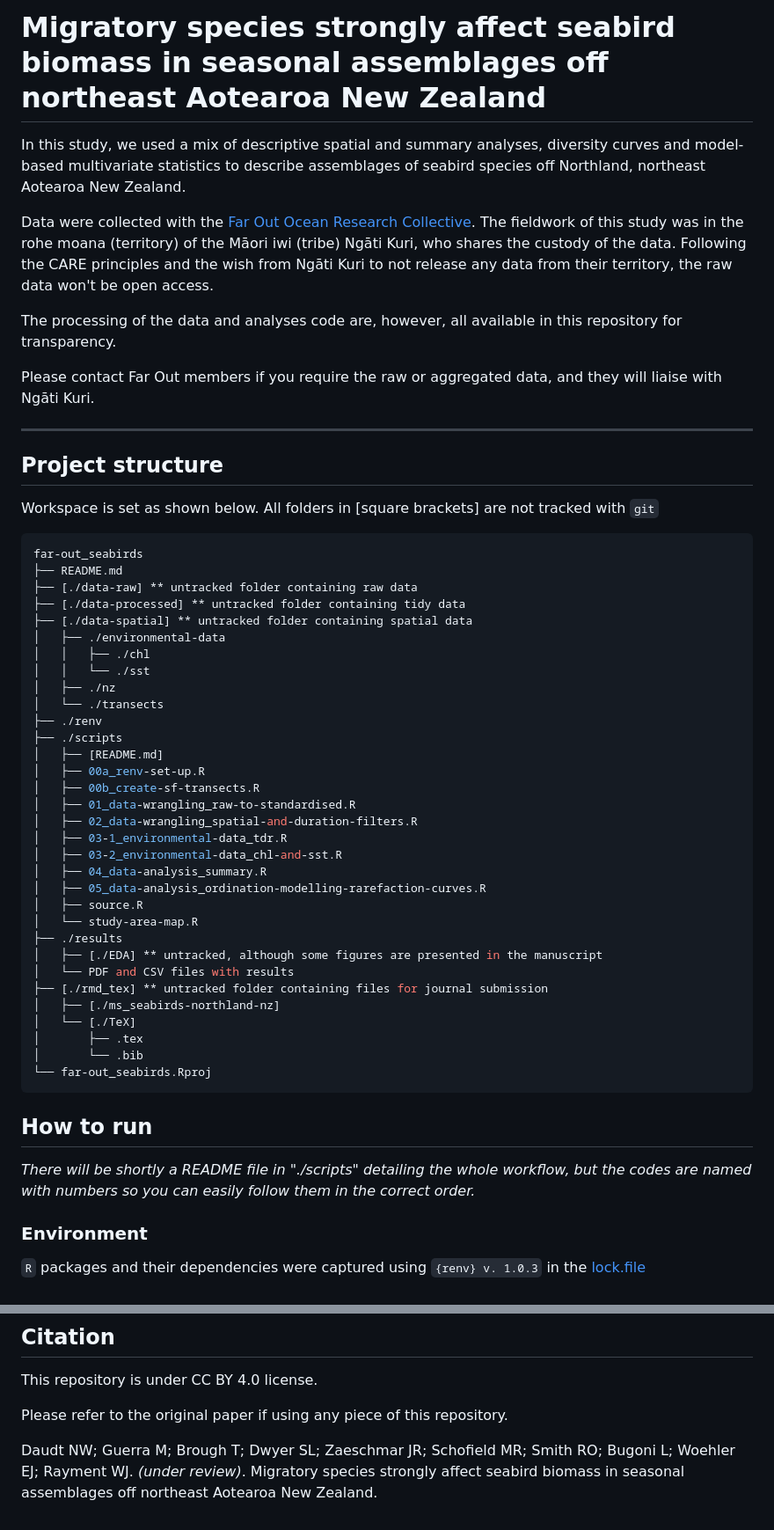
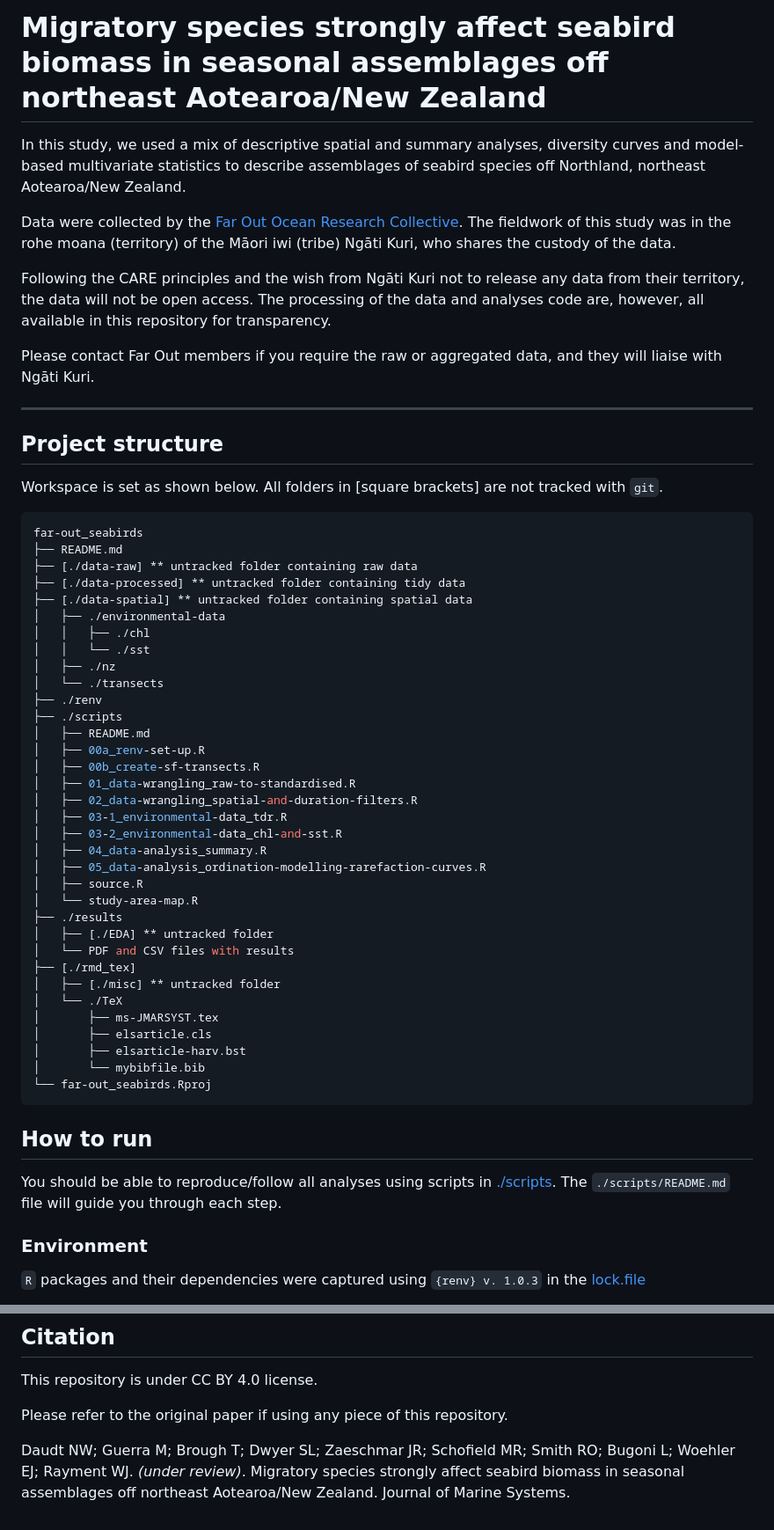
Before and after one commit to nwdaudt/far-out_seabirds, a Markdown page: README.md, 2 parts joined by grey strips. Shown at 88% size. Drawn GitHub-style.

````diff
--- a/README.md
+++ b/README.md
@@ -1,10 +1,10 @@
-# Migratory species strongly affect seabird biomass in seasonal assemblages off northeast Aotearoa New Zealand
+# Migratory species strongly affect seabird biomass in seasonal assemblages off northeast Aotearoa/New Zealand
 
-In this study, we used a mix of descriptive spatial and summary analyses, diversity curves and model-based multivariate statistics to describe assemblages of seabird species off Northland, northeast Aotearoa New Zealand.
+In this study, we used a mix of descriptive spatial and summary analyses, diversity curves and model-based multivariate statistics to describe assemblages of seabird species off Northland, northeast Aotearoa/New Zealand.
 
-Data were collected with the [Far Out Ocean Research Collective](https://www.farout.org.nz/). The fieldwork of this study was in the rohe moana (territory) of the Māori iwi (tribe) Ngāti Kuri, who shares the custody of the data. Following the CARE principles and the wish from Ngāti Kuri to not release any data from their territory, the raw data won't be open access.
+Data were collected by the [Far Out Ocean Research Collective](https://www.farout.org.nz/). The fieldwork of this study was in the rohe moana (territory) of the Māori iwi (tribe) Ngāti Kuri, who shares the custody of the data.
 
-The processing of the data and analyses code are, however, all available in this repository for transparency.
+Following the CARE principles and the wish from Ngāti Kuri not to release any data from their territory, the data will not be open access. The processing of the data and analyses code are, however, all available in this repository for transparency.
 
 Please contact Far Out members if you require the raw or aggregated data, and they will liaise with Ngāti Kuri.
 
@@ -12,7 +12,7 @@ Please contact Far Out members if you require the raw or aggregated data, and th
 
 ## Project structure
 
-Workspace is set as shown below. All folders in [square brackets] are not tracked with `git`
+Workspace is set as shown below. All folders in [square brackets] are not tracked with `git`.
 
 ```shell
 far-out_seabirds
@@ -27,7 +27,7 @@ far-out_seabirds
 │   └── ./transects
 ├── ./renv
 ├── ./scripts
-│   ├── [README.md]
+│   ├── README.md
 │   ├── 00a_renv-set-up.R
 │   ├── 00b_create-sf-transects.R
 │   ├── 01_data-wrangling_raw-to-standardised.R
@@ -39,19 +39,21 @@ far-out_seabirds
 │   ├── source.R
 │   └── study-area-map.R
 ├── ./results
-│   ├── [./EDA] ** untracked, although some figures are presented in the manuscript
+│   ├── [./EDA] ** untracked folder
 │   └── PDF and CSV files with results
-├── [./rmd_tex] ** untracked folder containing files for journal submission
-│   ├── [./ms_seabirds-northland-nz]
-│   └── [./TeX]
-│       ├── .tex
-│       └── .bib
+├── [./rmd_tex]
+│   ├── [./misc] ** untracked folder
+│   └── ./TeX
+│       ├── ms-JMARSYST.tex
+│       ├── elsarticle.cls
+│       ├── elsarticle-harv.bst
+│       └── mybibfile.bib
 └── far-out_seabirds.Rproj
 ```
 
 ## How to run
 
-*There will be shortly a README file in "./scripts" detailing the whole workflow, but the codes are named with numbers so you can easily follow them in the correct order.*
+You should be able to reproduce/follow all analyses using scripts in [./scripts](https://github.com/nwdaudt/far-out_seabirds/tree/main/scripts). The `./scripts/README.md` file will guide you through each step.
 
 ### Environment
 
@@ -90,4 +92,4 @@ This repository is under CC BY 4.0 license.
 
 Please refer to the original paper if using any piece of this repository.
 
-Daudt NW; Guerra M; Brough T; Dwyer SL; Zaeschmar JR; Schofield MR; Smith RO; Bugoni L; Woehler EJ; Rayment WJ. *(under review)*. Migratory species strongly affect seabird biomass in seasonal assemblages off northeast Aotearoa New Zealand.
+Daudt NW; Guerra M; Brough T; Dwyer SL; Zaeschmar JR; Schofield MR; Smith RO; Bugoni L; Woehler EJ; Rayment WJ. *(under review)*. Migratory species strongly affect seabird biomass in seasonal assemblages off northeast Aotearoa/New Zealand. Journal of Marine Systems.
````
